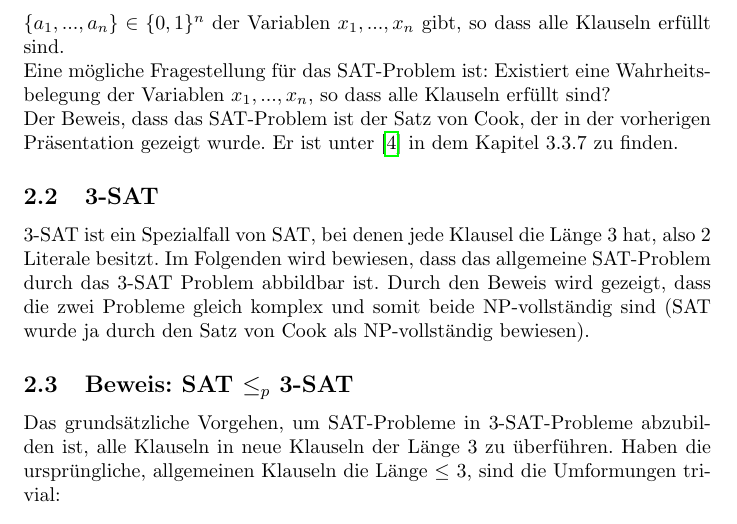
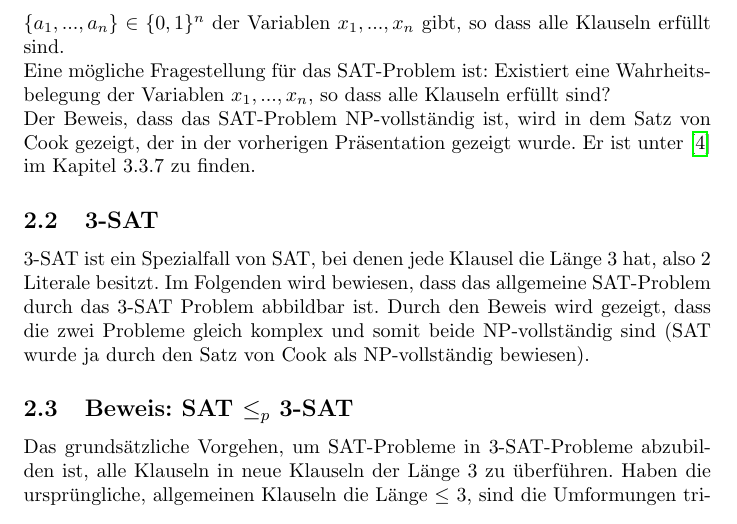
Before and after one commit to sbernauer/TheoInf_NPVollstaendigkeit, a LaTeX document (Ausarbeitung/ausarbeitung.tex): part of page 4 of 11, cut so that both start at the same text. Compiled offline with pdfLaTeX.

Commit message:
Fixed typo

```diff
--- a/Ausarbeitung/ausarbeitung.tex
+++ b/Ausarbeitung/ausarbeitung.tex
@@ -78,7 +78,7 @@ Ein Problem/Sprache L ist NP-schwierig, wenn folgendes gilt:\\
 Für natürliche Zahlen \(n\) und \(m\) seien \(m\) Klauseln über \(n\) Variablen gegeben.
 Eine Klausel ist die Disjunktion [Veroderung] von einigen Literalen \(x_i\) bzw. \(\overline{x_i}\) mit \(i,j \in \{1,...,n\}\). Es soll entschieden werden, ob es eine Belegung \(a = \{a_1,...,a_n\} \in \{0,1\}^n\) der Variablen \(x_1,...,x_n\) gibt, so dass alle Klauseln erfüllt sind.\\
 Eine mögliche Fragestellung für das SAT-Problem ist: Existiert eine Wahrheitsbelegung der Variablen \(x_1,...,x_n\), so dass alle Klauseln erfüllt sind?\\
-Der Beweis, dass das SAT-Problem ist der Satz von Cook, der in der vorherigen Präsentation gezeigt wurde. Er ist unter \cite{wegener} in dem Kapitel 3.3.7 zu finden.
+Der Beweis, dass das SAT-Problem NP-vollständig ist, wird in dem Satz von Cook gezeigt, der in der vorherigen Präsentation gezeigt wurde. Er ist unter \cite{wegener} im Kapitel 3.3.7 zu finden.
 \subsection{3-SAT}
 3-SAT ist ein Spezialfall von SAT, bei denen jede Klausel die Länge 3 hat, also 2 Literale besitzt.
 Im Folgenden wird bewiesen, dass das allgemeine SAT-Problem durch das 3-SAT Problem abbildbar ist.
```
Also changed, not shown: Ausarbeitung/ausarbeitung.pdf.
